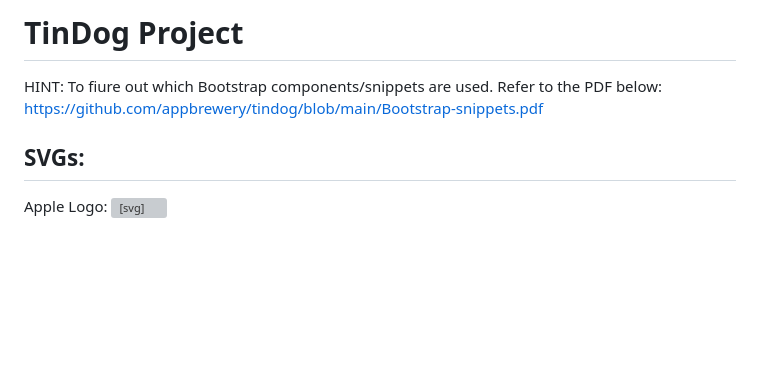
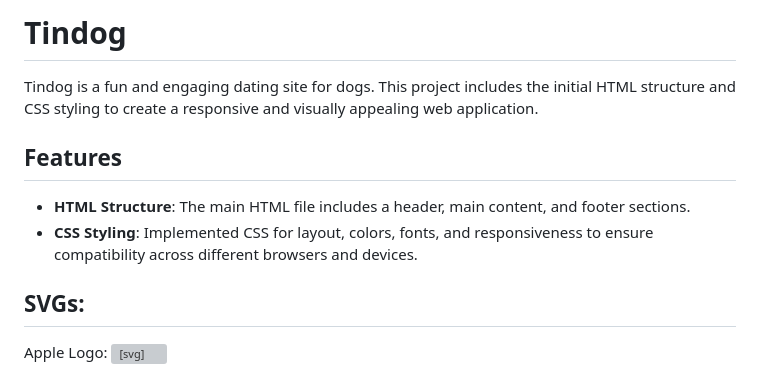
Before and after one commit to dhanushh02/Web-Dev-Projects, a Markdown page: TinDog-Project/README.md, the part around the change. GitHub-like rendering; blank space fills up the shorter version; grey boxes are pictures that could not be loaded.

```diff
--- a/TinDog-Project/README.md
+++ b/TinDog-Project/README.md
@@ -1,7 +1,11 @@
-# TinDog Project
+# Tindog
 
-HINT: To fiure out which Bootstrap components/snippets are used. Refer to the PDF below:
-https://github.com/appbrewery/tindog/blob/main/Bootstrap-snippets.pdf
+Tindog is a fun and engaging dating site for dogs. This project includes the initial HTML structure and CSS styling to create a responsive and visually appealing web application.
+
+## Features
+
+- **HTML Structure**: The main HTML file includes a header, main content, and footer sections.
+- **CSS Styling**: Implemented CSS for layout, colors, fonts, and responsiveness to ensure compatibility across different browsers and devices.
 
 ## SVGs:
 
```
